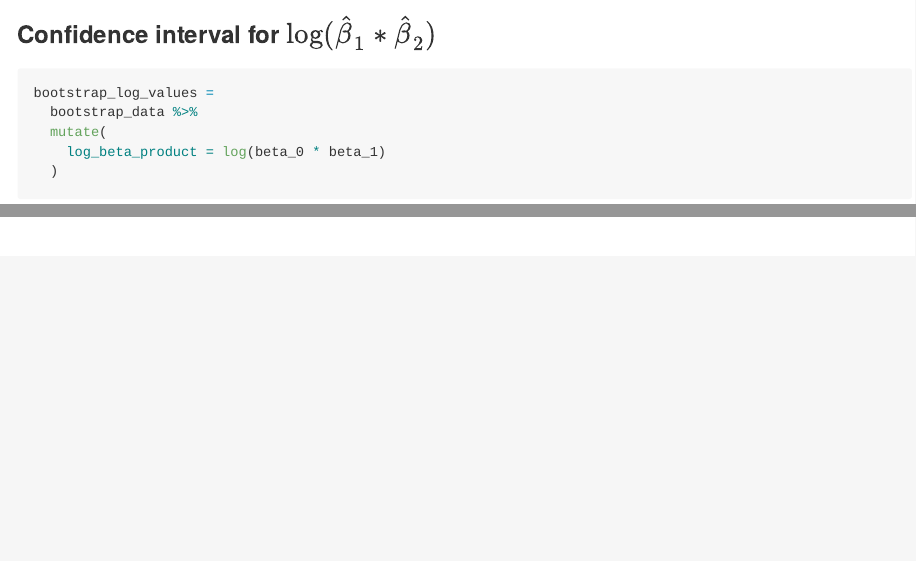
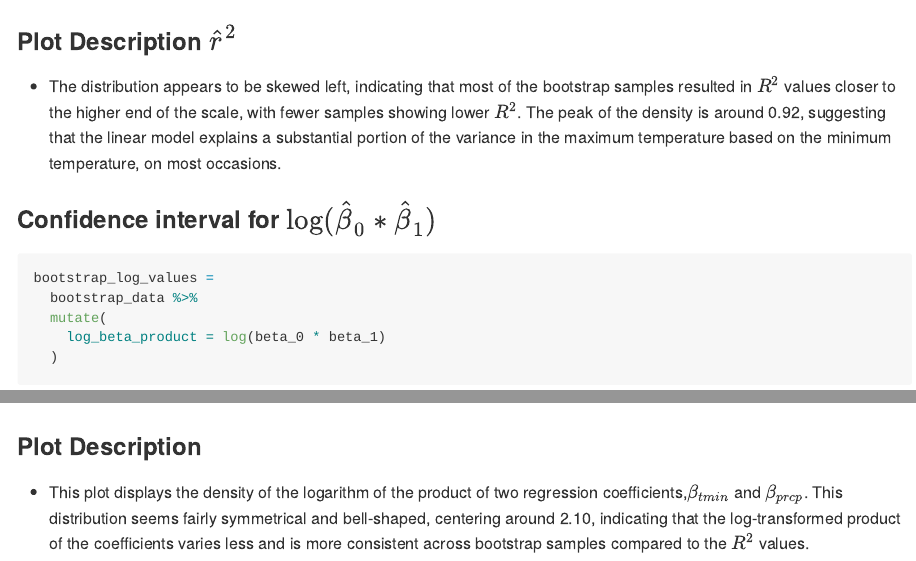
Before and after one commit to HinglingYu/p8105_hw6_ay2600, an R Markdown document (p8105_hw6_ay2600.Rmd): the page in a window 1100 px wide, from 2010 px down before the commit and from 2000 px down after it, and a second part further down, joined at a grey line. Rendered offline with R 4.5, knitr and Pandoc, with nearby package versions; some code elsewhere in the file could not run offline.

Commit message:
Plot Descriptions for R-squared and log beta products density estimates

````diff
--- a/p8105_hw6_ay2600.Rmd
+++ b/p8105_hw6_ay2600.Rmd
@@ -107,8 +107,12 @@ bootstrap_data %>%
     y = "Density"
   )
 ```
+### Plot Description $\hat{r}^2$
 
-### Confidence interval for $\log(\hat{\beta}_1 \ast \hat{\beta}_2)$
+- The distribution appears to be skewed left, indicating that most of the bootstrap samples resulted in \(R^2\) values closer to the higher end of the scale, with fewer samples showing lower \(R^2\). The peak of the density is around 0.92, suggesting that the linear model explains a substantial portion of the variance in the maximum temperature based on the minimum temperature, on most occasions.
+
+
+### Confidence interval for $\log(\hat{\beta}_0 \ast \hat{\beta}_1)$
 
 ```{r}
 bootstrap_log_values =
@@ -141,3 +145,7 @@ bootstrap_log_values %>%
     y = "Density"
   )
 ```
+
+### Plot Description
+
+- This plot displays the density of the logarithm of the product of two regression coefficients,\(\beta_{tmin}\) and \(\beta_{prcp}\). This distribution seems fairly symmetrical and bell-shaped, centering around 2.10, indicating that the log-transformed product of the coefficients varies less and is more consistent across bootstrap samples compared to the \(R^2\) values.
````
Also changed, not shown: p8105_hw6_ay2600.md, p8105_hw6_ay2600.Rmd (2 more changed lines).
